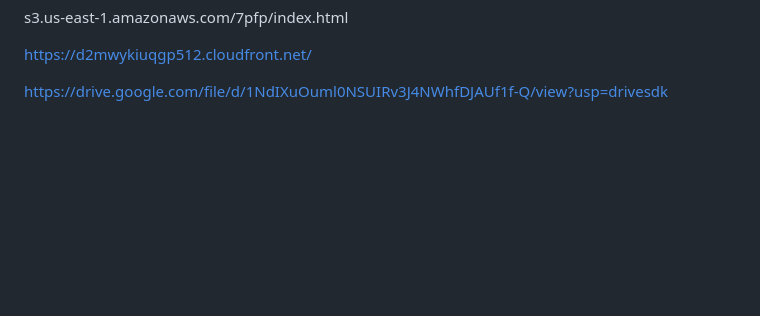
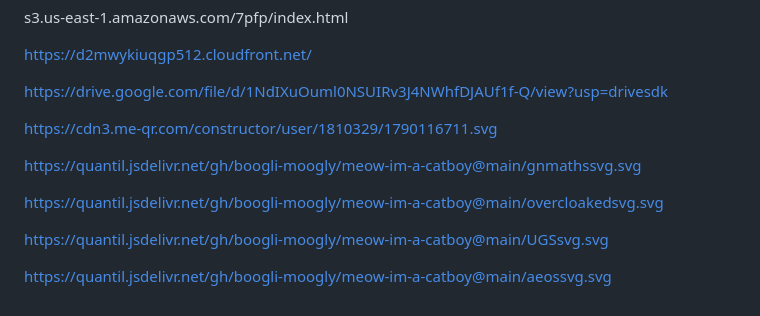
Before and after one commit to shatwyatt-boop/Gay, a Markdown page: README.md, the part around the change. Drawn GitHub-style; blank space fills up the shorter version.

```diff
--- a/README.md
+++ b/README.md
@@ -313,3 +313,21 @@ s3.us-east-1.amazonaws.com/7pfp/index.html
 https://d2mwykiuqgp512.cloudfront.net/
 
 https://drive.google.com/file/d/1NdIXuOuml0NSUIRv3J4NWhfDJAUf1f-Q/view?usp=drivesdk
+
+
+
+
+
+https://cdn3.me-qr.com/constructor/user/1810329/1790116711.svg
+
+
+https://quantil.jsdelivr.net/gh/boogli-moogly/meow-im-a-catboy@main/gnmathssvg.svg
+
+
+https://quantil.jsdelivr.net/gh/boogli-moogly/meow-im-a-catboy@main/overcloakedsvg.svg
+
+
+https://quantil.jsdelivr.net/gh/boogli-moogly/meow-im-a-catboy@main/UGSsvg.svg
+
+
+https://quantil.jsdelivr.net/gh/boogli-moogly/meow-im-a-catboy@main/aeossvg.svg
```
